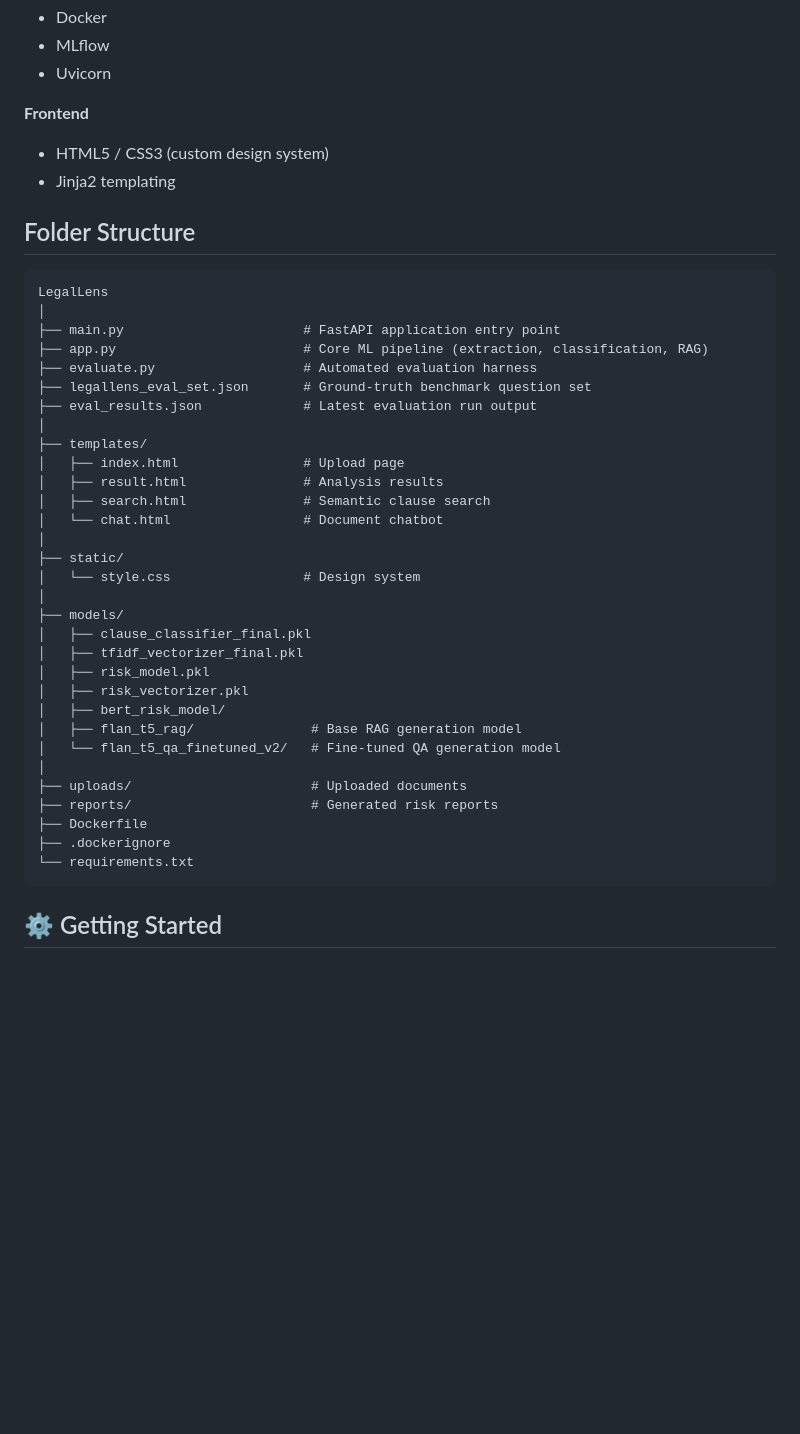
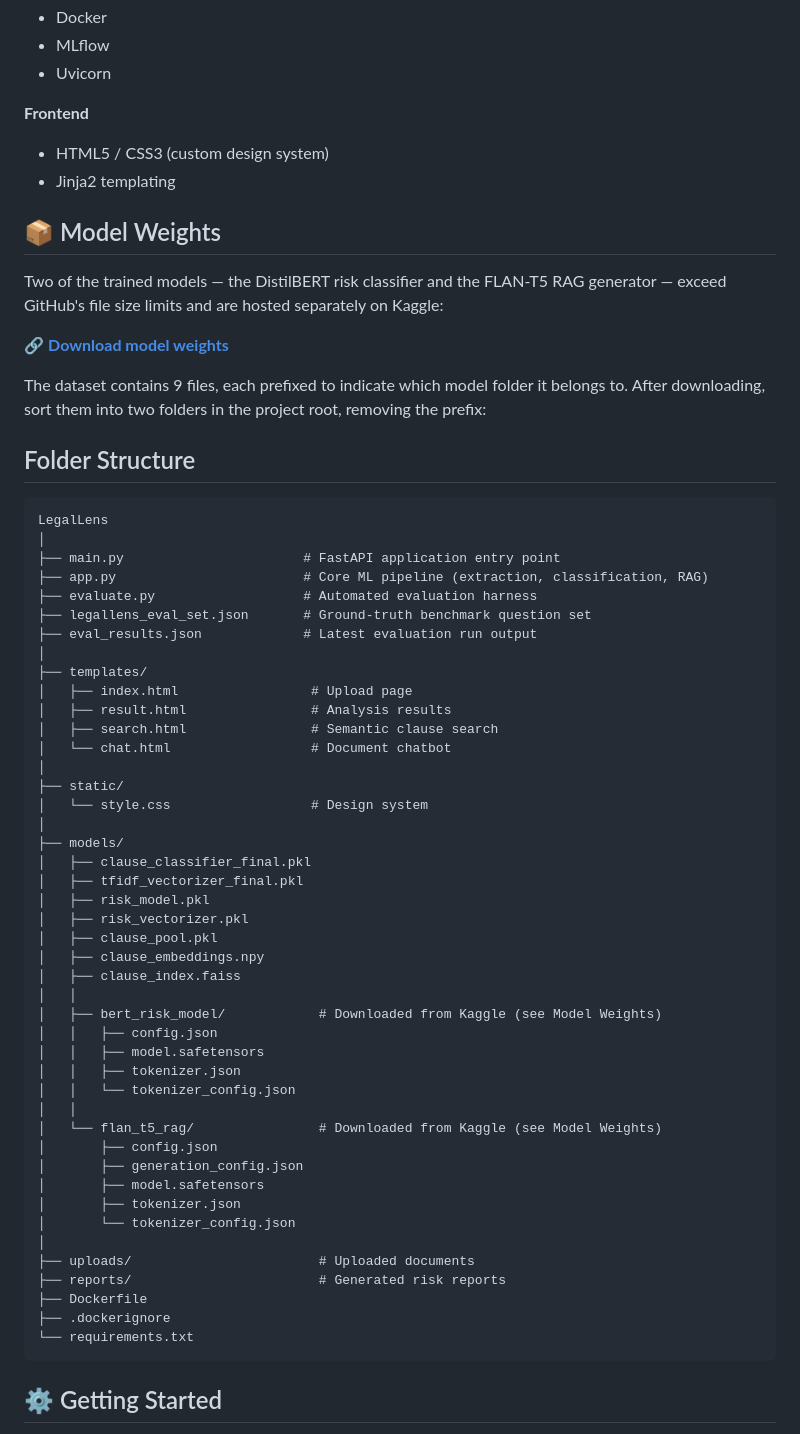
Before and after one commit to vdhatrisree/LegalLens, a Markdown page: README.md, the part around the change. Drawn GitHub-style; blank space fills up the shorter version.

````diff
--- a/README.md
+++ b/README.md
@@ -48,6 +48,14 @@ The system is designed around a core principle: every answer must be traceable b
 - HTML5 / CSS3 (custom design system)
 - Jinja2 templating
 
+## 📦 Model Weights
+
+Two of the trained models — the DistilBERT risk classifier and the FLAN-T5 RAG generator — exceed GitHub's file size limits and are hosted separately on Kaggle:
+
+🔗 **[Download model weights](https://www.kaggle.com/datasets/dhatrivunnava/legal-lens)**
+
+The dataset contains 9 files, each prefixed to indicate which model folder it belongs to. After downloading, sort them into two folders in the project root, removing the prefix:
+
 ## Folder Structure
 ```
 LegalLens
@@ -59,30 +67,42 @@ LegalLens
 ├── eval_results.json             # Latest evaluation run output
 │
 ├── templates/
-│   ├── index.html                # Upload page
-│   ├── result.html               # Analysis results
-│   ├── search.html               # Semantic clause search
-│   └── chat.html                 # Document chatbot
+│   ├── index.html                 # Upload page
+│   ├── result.html                # Analysis results
+│   ├── search.html                # Semantic clause search
+│   └── chat.html                  # Document chatbot
 │
 ├── static/
-│   └── style.css                 # Design system
+│   └── style.css                  # Design system
 │
 ├── models/
 │   ├── clause_classifier_final.pkl
 │   ├── tfidf_vectorizer_final.pkl
 │   ├── risk_model.pkl
 │   ├── risk_vectorizer.pkl
-│   ├── bert_risk_model/
-│   ├── flan_t5_rag/               # Base RAG generation model
-│   └── flan_t5_qa_finetuned_v2/   # Fine-tuned QA generation model
+│   ├── clause_pool.pkl
+│   ├── clause_embeddings.npy
+│   ├── clause_index.faiss
+│   │
+│   ├── bert_risk_model/            # Downloaded from Kaggle (see Model Weights)
+│   │   ├── config.json
+│   │   ├── model.safetensors
+│   │   ├── tokenizer.json
+│   │   └── tokenizer_config.json
+│   │
+│   └── flan_t5_rag/                # Downloaded from Kaggle (see Model Weights)
+│       ├── config.json
+│       ├── generation_config.json
+│       ├── model.safetensors
+│       ├── tokenizer.json
+│       └── tokenizer_config.json
 │
-├── uploads/                       # Uploaded documents
-├── reports/                       # Generated risk reports
+├── uploads/                        # Uploaded documents
+├── reports/                        # Generated risk reports
 ├── Dockerfile
 ├── .dockerignore
 └── requirements.txt
 ```
-
 ## ⚙️ Getting Started
 
 Clone the repository
````
